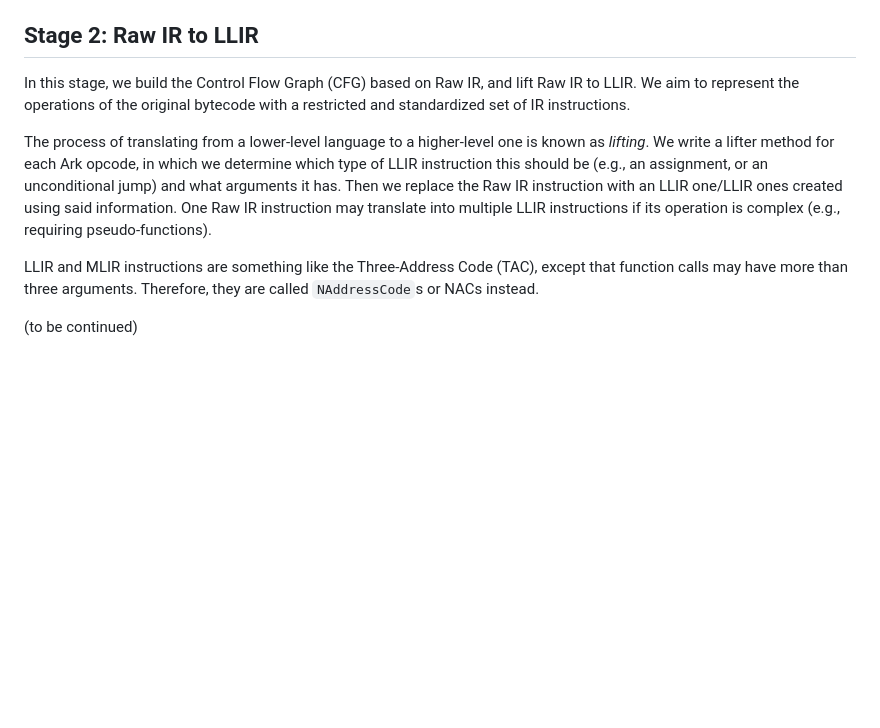
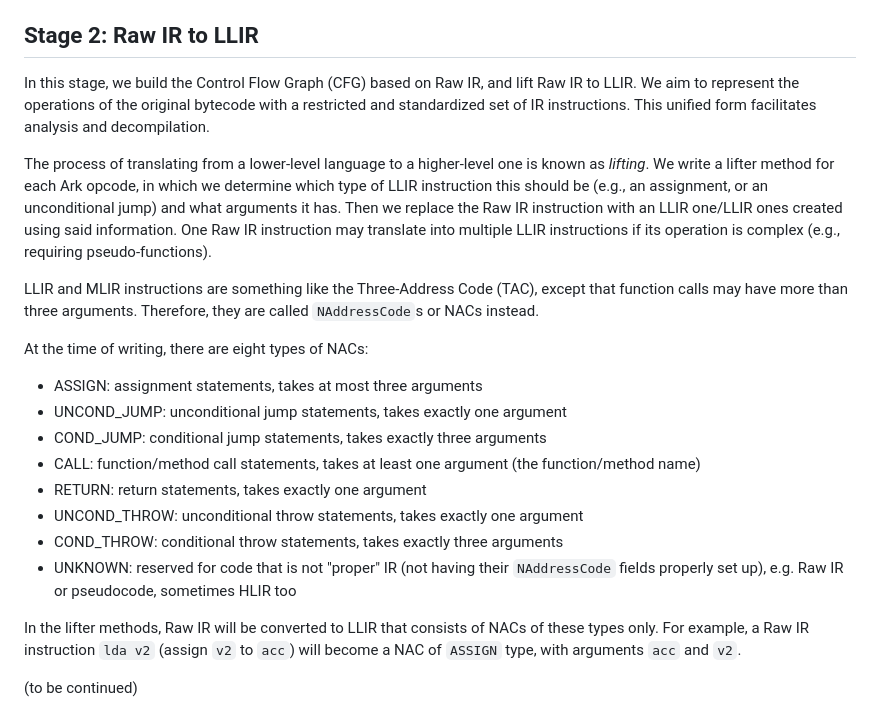
Before and after one commit to hx1997/dayu, a Markdown page: docs/how_it_works.md, the part around the change. Rendered like a GitHub page; blank space fills up the shorter version.

```diff
--- a/docs/how_it_works.md
+++ b/docs/how_it_works.md
@@ -7,10 +7,22 @@ The dayu decompiler works by first translating the bytecode into an intermediate
 This stage simply parses Panda Assembly, extract bytecode instructions, and put them into dayu's internal structures (e.g., an `NAddressCode` for each instruction). Subsequent analysis and translation will be performed on these internal structures only.
 
 ## Stage 2: Raw IR to LLIR
-In this stage, we build the Control Flow Graph (CFG) based on Raw IR, and lift Raw IR to LLIR. We aim to represent the operations of the original bytecode with a restricted and standardized set of IR instructions.
+In this stage, we build the Control Flow Graph (CFG) based on Raw IR, and lift Raw IR to LLIR. We aim to represent the operations of the original bytecode with a restricted and standardized set of IR instructions. This unified form facilitates analysis and decompilation.
 
 The process of translating from a lower-level language to a higher-level one is known as *lifting*. We write a lifter method for each Ark opcode, in which we determine which type of LLIR instruction this should be (e.g., an assignment, or an unconditional jump) and what arguments it has. Then we replace the Raw IR instruction with an LLIR one/LLIR ones created using said information. One Raw IR instruction may translate into multiple LLIR instructions if its operation is complex (e.g., requiring pseudo-functions).
 
 LLIR and MLIR instructions are something like the Three-Address Code (TAC), except that function calls may have more than three arguments. Therefore, they are called `NAddressCode`s or NACs instead.
 
+At the time of writing, there are eight types of NACs:
+- ASSIGN: assignment statements, takes at most three arguments
+- UNCOND_JUMP: unconditional jump statements, takes exactly one argument
+- COND_JUMP: conditional jump statements, takes exactly three arguments
+- CALL: function/method call statements, takes at least one argument (the function/method name)
+- RETURN: return statements, takes exactly one argument
+- UNCOND_THROW: unconditional throw statements, takes exactly one argument
+- COND_THROW: conditional throw statements, takes exactly three arguments
+- UNKNOWN: reserved for code that is not "proper" IR (not having their `NAddressCode` fields properly set up), e.g. Raw IR or pseudocode, sometimes HLIR too
+
+In the lifter methods, Raw IR will be converted to LLIR that consists of NACs of these types only. For example, a Raw IR instruction `lda v2` (assign `v2` to `acc`) will become a NAC of `ASSIGN` type, with arguments `acc` and `v2`.
+
 (to be continued)
```
Also changed, not shown: docs/how_it_works_zh_simp.md (added, +28 -0 lines), docs/imgs/decompiler_workflow_zh_simp.png (added).
